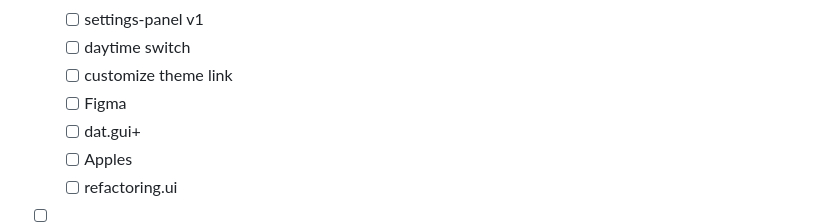
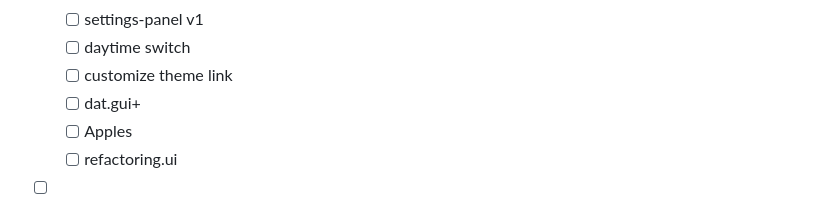
Before and after one commit to dy/settings-panel, a Markdown page: .work/todo.md, the part around the change. GitHub-like rendering.

```diff
--- a/.work/todo.md
+++ b/.work/todo.md
@@ -48,7 +48,6 @@
   * [ ] settings-panel v1
   * [ ] daytime switch
   * [ ] customize theme link
-  * [ ] Figma
   * [ ] dat.gui+
   * [ ] Apples
   * [ ] refactoring.ui
```
